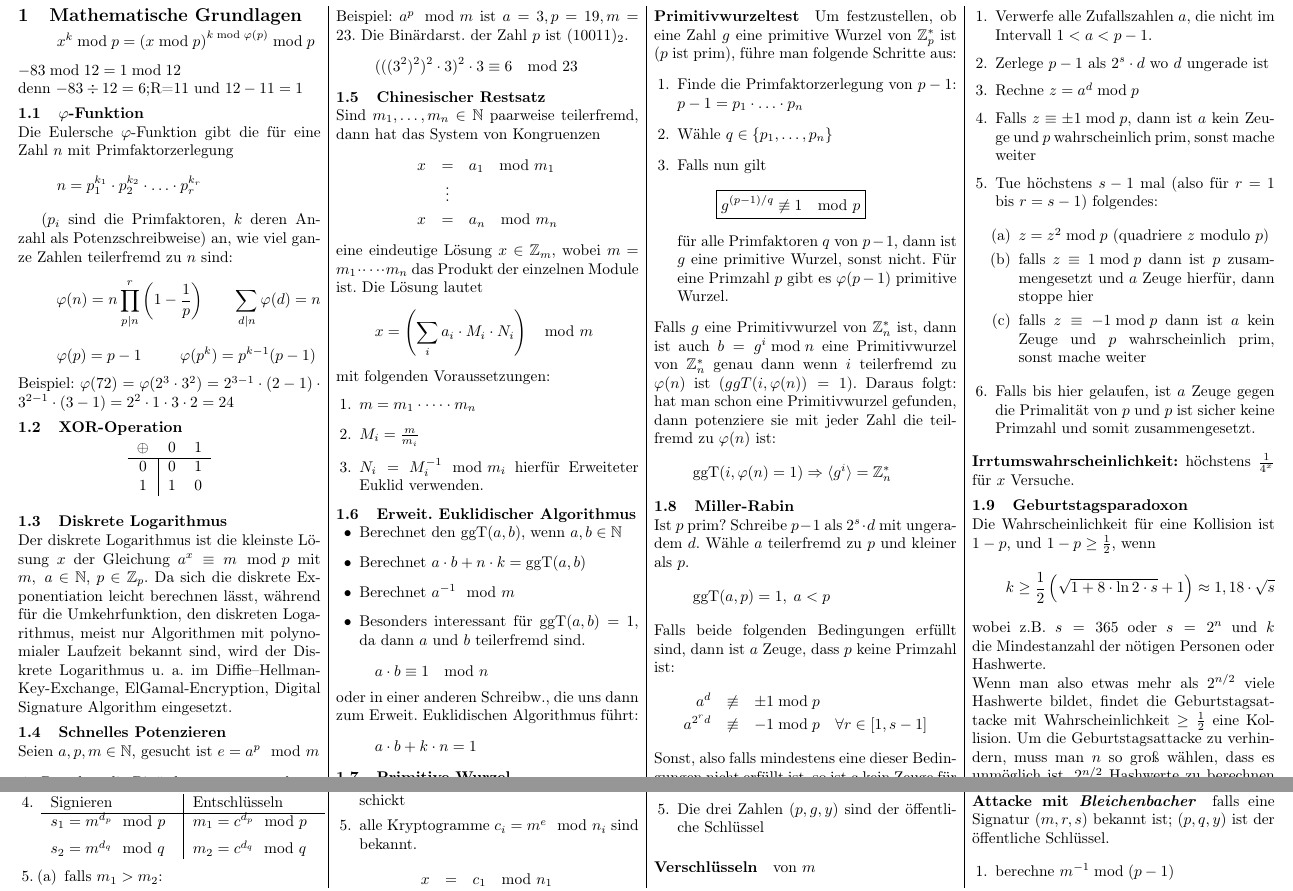
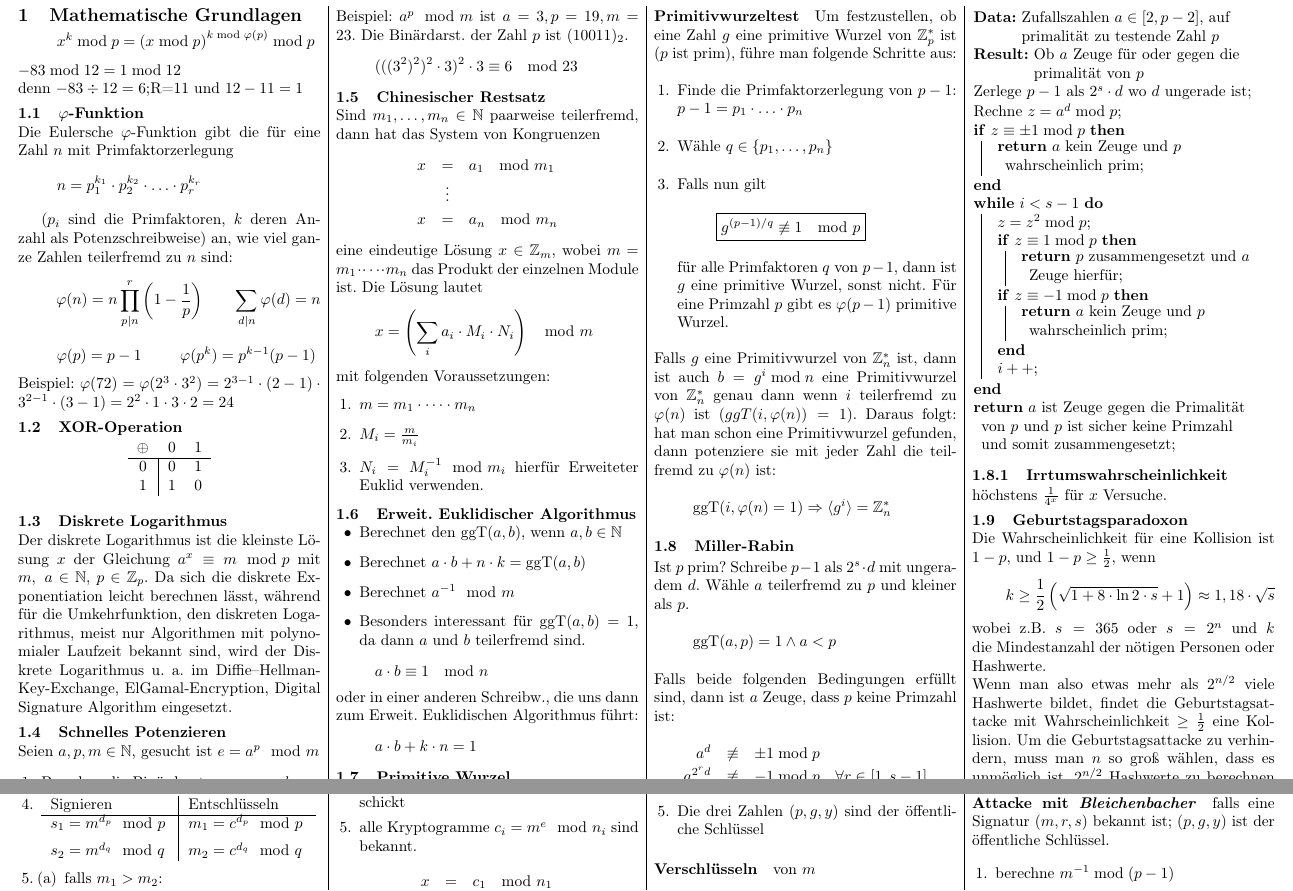
Before and after one commit to OhmNoobs/KryptoZusammenfassung, a LaTeX document (Zusammenfassung.tex): two parts of pages 1 and 2 of 4, joined at a grey line, cut so that both start at the same text. Compiled offline with pdfLaTeX.

```diff
--- a/Zusammenfassung.tex
+++ b/Zusammenfassung.tex
@@ -30,6 +30,7 @@
 \usepackage{setspace}
 \usepackage{amssymb}
 \usepackage{float}
+\usepackage[]{algorithm2e}
 \definecolor{Magenta}{cmyk}{0.1,0.8,0,0.1}
 
 % Header
@@ -164,7 +165,7 @@
 \subsection{Miller-Rabin}
 Ist $p$ prim? Schreibe $p-1$ als $2^{s}\cdot d$ mit ungeradem $d$.
 Wähle $a$ teilerfremd zu $p$ und kleiner als $p$.
-\[\operatorname{ggT}(a, p) = 1, \; a<p\]
+\[\operatorname{ggT}(a, p) = 1 \land a<p\]
 Falls beide folgenden Bedingungen erfüllt sind, dann ist $a$ Zeuge,
 dass $p$ keine Primzahl ist:
 \begin{eqnarray}
@@ -172,24 +173,23 @@
 a^{2^{r}d} &\not\equiv& -1 \bmod p \quad \forall r \in [1,s-1]\nonumber
 \end{eqnarray}
 Sonst, also falls mindestens eine dieser Bedingungen nicht erfüllt ist, so ist $a$ kein Zeuge für $p$ zusammengesetzt.
+\DecMargin{1.4em}
+\begin{algorithm}[H]
+ \KwData{Zufallszahlen $a \in [2,p-2]$, auf primalit\"at zu testende Zahl $p$}
+ \KwResult{Ob $a$ Zeuge f\"ur oder gegen die primalit\"at von $p$}
+ Zerlege $p-1$ als $2^{s} \cdot d$ wo $d$ ungerade ist\;
+ Rechne $z = a^d \bmod p$\;
+ \If{$z \equiv \pm 1 \bmod p$}{\Return $a$ kein Zeuge und $p$ wahrscheinlich prim\;}
+ \While{$i < s-1$}{
+  $z = z^2 \bmod p$\;
+  \uIf{$z \equiv 1 \bmod p$}{\Return $p$ zusammengesetzt und $a$ Zeuge hierfür\;}
+  \If{$z \equiv -1 \bmod p$}{\Return $a$ kein Zeuge und $p$ wahrscheinlich prim\;}
+  $i++$\;
+ }
+\Return $a$ ist Zeuge gegen die Primalität von $p$ und $p$ ist sicher keine Primzahl und somit zusammengesetzt\;
+\end{algorithm}
 
-Falls in der Aufgabenstellung drei Zufallszahlen gegeben sind, sind das die $a$ für das folgende Verfahren.
-\begin{enumerate}[itemsep=1pt]
-    \item Verwerfe alle Zufallszahlen $a$, die nicht im Intervall $1 < a < p-1$.
-    \item Zerlege $p-1$ als $2^{s} \cdot d$ wo $d$ ungerade ist
-    \item Rechne $z = a^d \bmod p$
-    \item Falls $z \equiv \pm 1 \bmod p$, dann ist $a$ kein Zeuge und $p$
-          wahrscheinlich prim, sonst mache weiter
-    \item Tue höchstens $s-1$ mal (also für $r=1$ bis $r=s-1$) folgendes:
-          \begin{enumerate}[itemsep=1pt]
-              \item $z = z^2 \bmod p$ (quadriere $z$ modulo $p$)
-              \item falls $z \equiv 1 \bmod p$ dann ist $p$ zusammengesetzt und $a$ Zeuge hierfür, dann stoppe hier
-              \item falls $z \equiv -1 \bmod p$ dann ist $a$ kein Zeuge und $p$ wahrscheinlich prim, sonst mache weiter
-          \end{enumerate}
-    \item Falls bis hier gelaufen, ist $a$ Zeuge gegen die Primalität von
-          $p$ und $p$ ist sicher keine Primzahl und somit zusammengesetzt.
-\end{enumerate}
-\textbf{Irrtumswahrscheinlichkeit:} höchstens $\frac{1}{4^x}$ für $x$ Versuche.
+\subsubsection{Irrtumswahrscheinlichkeit} höchstens $\frac{1}{4^x}$ für $x$ Versuche.
 
 \subsection{Geburtstagsparadoxon}
 Die Wahrscheinlichkeit für eine Kollision ist $1-p$, und $1-p \geq \frac{1}{2}$, wenn
@@ -228,7 +228,7 @@
 \item $d_q = d \mod (q-1)$
 \item $q_{inv} = q^{-1} \mod p$
 \item
-\begin{tabular}[t]{p{2.8cm} | p{2.8cm}}
+\begin{tabular}[t]{p{2.7cm} | p{2.7cm}}
 Signieren & Entschlüsseln \\ \hline
 $s_1 = m^{d_p} \mod p$ & $m_1 = c^{d_p} \mod p$ \\[0.2cm]
 $s_2 = m^{d_q} \mod q$ & $m_2 = c^{d_q} \mod q$
@@ -361,7 +361,7 @@
 \end{align*}
 
 \paragraph{Attacke mit \emph{Bleichenbacher}} falls eine Signatur $(m,r,s)$
-bekannt ist; $(p,q,y)$ ist der öffentliche Schlüssel.
+bekannt ist; $(p,g,y)$ ist der öffentliche Schlüssel.
 \begin{enumerate}
 \item berechne $m^{-1} \bmod (p-1)$
 \item wähle zufällig eine Nachricht $m'$ (in der Aufgabe schon gegeben?)
```
Also changed, not shown: Zusammenfassung.pdf, Zusammenfassung.tex (2 more changed lines).
